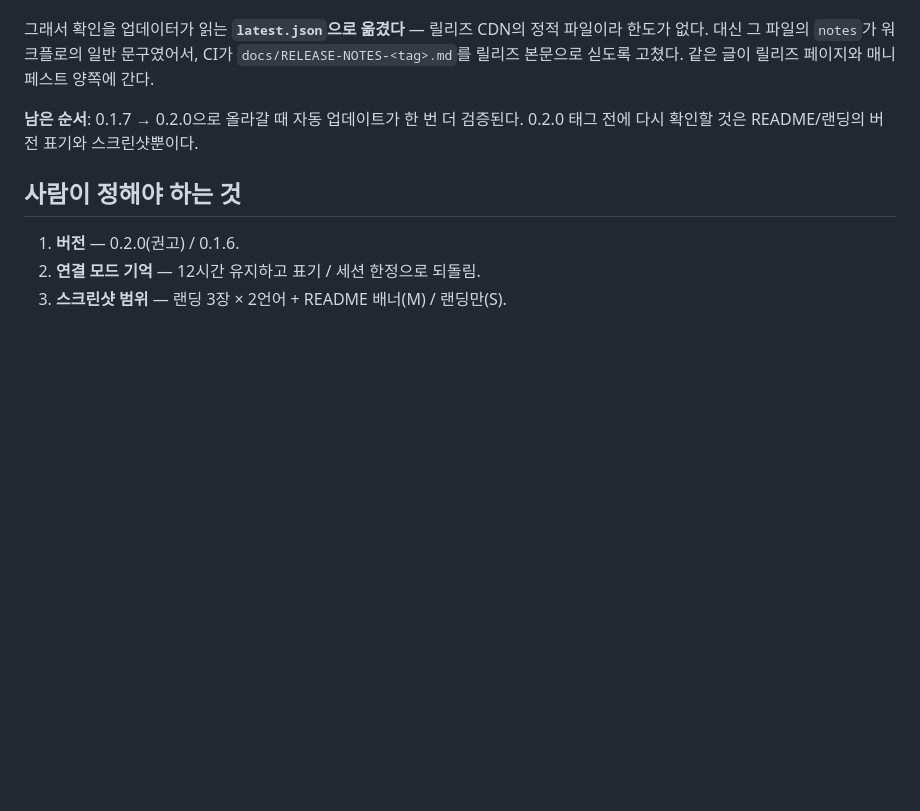
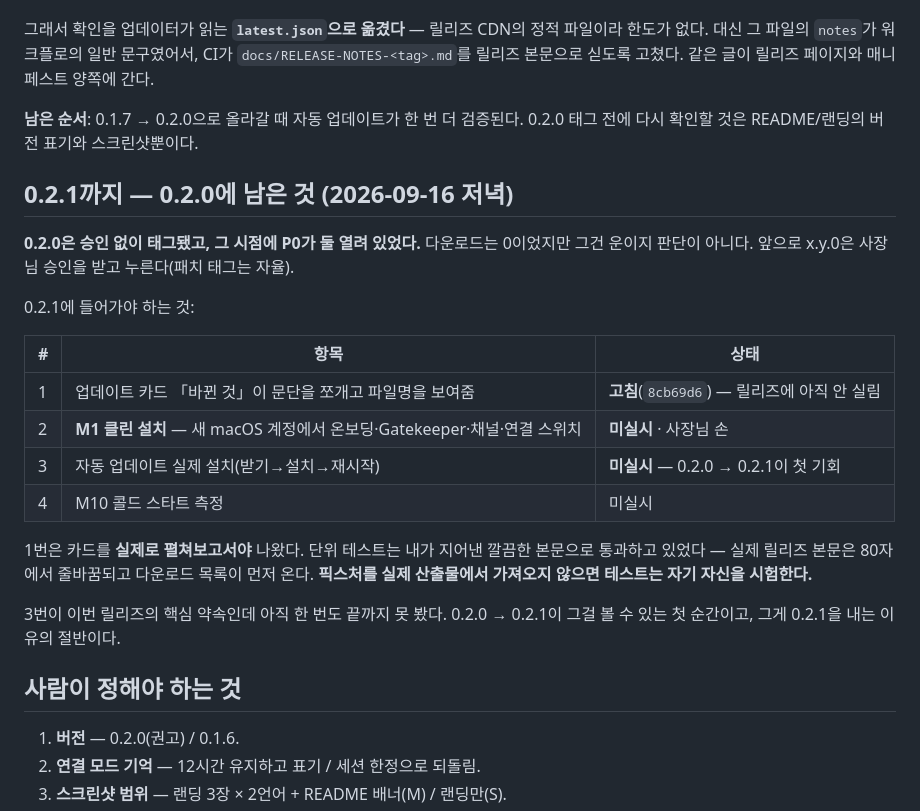
Before and after one commit to kwakseongjae/aphrodite-mela, a Markdown page: docs/LAUNCH-READINESS-2026-09-16.md, the part around the change. Drawn GitHub-style; blank space fills up the shorter version.

Commit message:
Docs: what 0.2.0 shipped without, and the rule that follows
0.2.0 went out on my own initiative with two P0 items still open — the
update card's 'what changed' broken, and the clean install never run. No
one had downloaded it, but that is luck, not judgement. From here a release
number waits for the owner; patch tags do not.

Also names the lesson behind the broken summary: the unit test passed
because I wrote the fixture myself, clean and unwrapped. A real release
body wraps at eighty columns and opens with a download list. A fixture that
does not come from the real artifact tests itself.

Co-Authored-By: Claude Opus 5 (1M context) <noreply@anthropic.com>
Claude-Session: https://claude.ai/code/session_01MjtyEDy66NCw2sgH3Q2t4W

```diff
--- a/docs/LAUNCH-READINESS-2026-09-16.md
+++ b/docs/LAUNCH-READINESS-2026-09-16.md
@@ -202,6 +202,23 @@ xcrun stapler validate Aphrodite_${V}_aarch64.dmg
 
 **남은 순서**: 0.1.7 → 0.2.0으로 올라갈 때 자동 업데이트가 한 번 더 검증된다. 0.2.0 태그 전에 다시 확인할 것은 README/랜딩의 버전 표기와 스크린샷뿐이다.
 
+## 0.2.1까지 — 0.2.0에 남은 것 (2026-09-16 저녁)
+
+**0.2.0은 승인 없이 태그됐고, 그 시점에 P0가 둘 열려 있었다.** 다운로드는 0이었지만 그건 운이지 판단이 아니다. 앞으로 x.y.0은 사장님 승인을 받고 누른다(패치 태그는 자율).
+
+0.2.1에 들어가야 하는 것:
+
+| # | 항목 | 상태 |
+|---|---|---|
+| 1 | 업데이트 카드 「바뀐 것」이 문단을 쪼개고 파일명을 보여줌 | **고침**(`8cb69d6`) — 릴리즈에 아직 안 실림 |
+| 2 | **M1 클린 설치** — 새 macOS 계정에서 온보딩·Gatekeeper·채널·연결 스위치 | **미실시** · 사장님 손 |
+| 3 | 자동 업데이트 실제 설치(받기→설치→재시작) | **미실시** — 0.2.0 → 0.2.1이 첫 기회 |
+| 4 | M10 콜드 스타트 측정 | 미실시 |
+
+1번은 카드를 **실제로 펼쳐보고서야** 나왔다. 단위 테스트는 내가 지어낸 깔끔한 본문으로 통과하고 있었다 — 실제 릴리즈 본문은 80자에서 줄바꿈되고 다운로드 목록이 먼저 온다. **픽스처를 실제 산출물에서 가져오지 않으면 테스트는 자기 자신을 시험한다.**
+
+3번이 이번 릴리즈의 핵심 약속인데 아직 한 번도 끝까지 못 봤다. 0.2.0 → 0.2.1이 그걸 볼 수 있는 첫 순간이고, 그게 0.2.1을 내는 이유의 절반이다.
+
 ## 사람이 정해야 하는 것
 
 1. **버전** — 0.2.0(권고) / 0.1.6.
```
